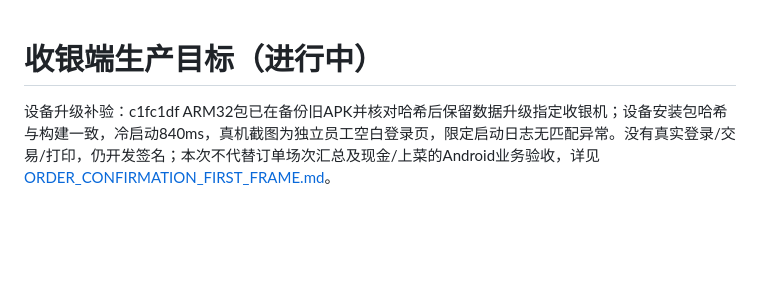
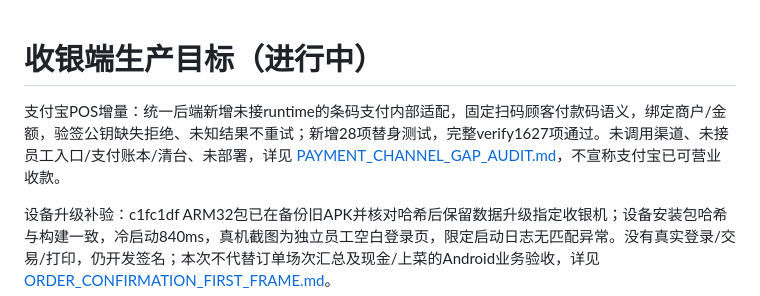
Before and after one commit to XujueKing/KINGCLUB-CASH-REGISTER, a Markdown page: docs/PRODUCTION_GOAL.md, the part around the change. Rendered like a GitHub page; blank space fills up the shorter version.

```diff
--- a/docs/PRODUCTION_GOAL.md
+++ b/docs/PRODUCTION_GOAL.md
@@ -1,4 +1,6 @@
 # 收银端生产目标（进行中）
+
+支付宝POS增量：统一后端新增未接runtime的条码支付内部适配，固定扫码顾客付款码语义，绑定商户/金额，验签公钥缺失拒绝、未知结果不重试；新增28项替身测试，完整verify1627项通过。未调用渠道、未接员工入口/支付账本/清台、未部署，详见 [PAYMENT_CHANNEL_GAP_AUDIT.md](PAYMENT_CHANNEL_GAP_AUDIT.md)，不宣称支付宝已可营业收款。
 
 设备升级补验：c1fc1df ARM32包已在备份旧APK并核对哈希后保留数据升级指定收银机；设备安装包哈希与构建一致，冷启动840ms，真机截图为独立员工空白登录页，限定启动日志无匹配异常。没有真实登录/交易/打印，仍开发签名；本次不代替订单场次汇总及现金/上菜的Android业务验收，详见 [ORDER_CONFIRMATION_FIRST_FRAME.md](ORDER_CONFIRMATION_FIRST_FRAME.md)。
 
```
Also changed, not shown: docs/PAYMENT_CHANNEL_GAP_AUDIT.md (+6 -0 lines).
